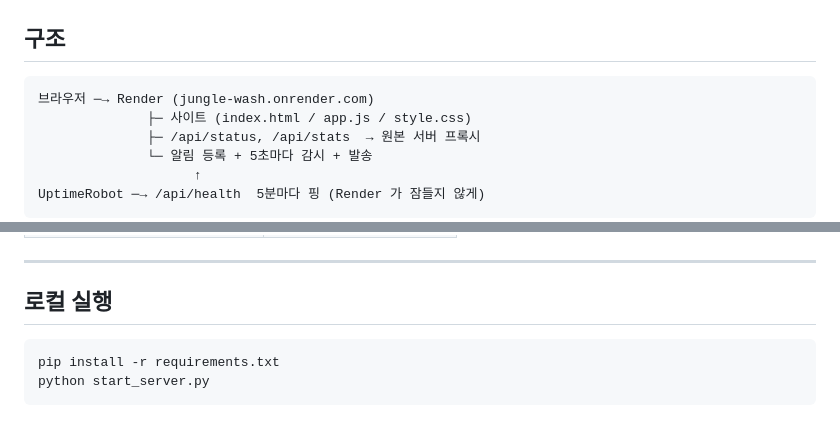
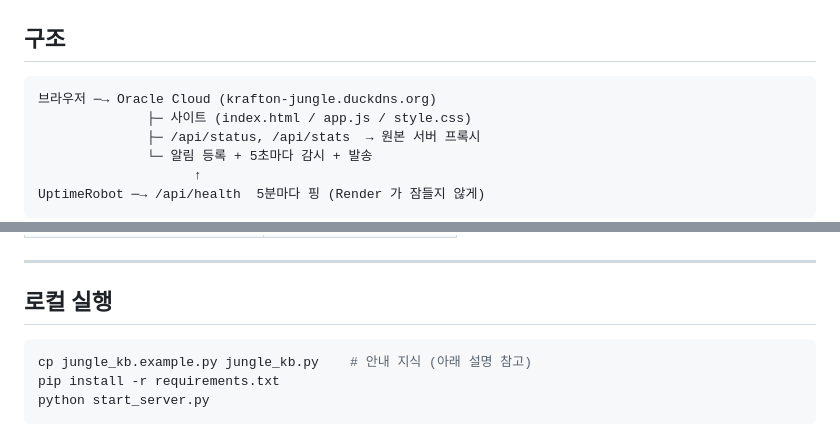
Before and after one commit to haihai1222555-droid/Jungle, a Markdown page: README.md, 2 parts joined by grey strips. GitHub-like rendering.

````diff
--- a/README.md
+++ b/README.md
@@ -151,7 +151,7 @@ python build_bot_zip.py     # zip 생성 (.env 가 있으면 함께 담김)
 ## 구조
 
 ```
-브라우저 ─→ Render (jungle-wash.onrender.com)
+브라우저 ─→ Oracle Cloud (krafton-jungle.duckdns.org)
               ├─ 사이트 (index.html / app.js / style.css)
               ├─ /api/status, /api/stats  → 원본 서버 프록시
               └─ 알림 등록 + 5초마다 감시 + 발송
@@ -190,6 +190,7 @@ UptimeRobot ─→ /api/health  5분마다 핑 (Render 가 잠들지 않게)
 ## 로컬 실행
 
 ```bash
+cp jungle_kb.example.py jungle_kb.py    # 안내 지식 (아래 설명 참고)
 pip install -r requirements.txt
 python start_server.py
 ```
````
Also changed, not shown: other parts of README.md (+28 -3 lines).
